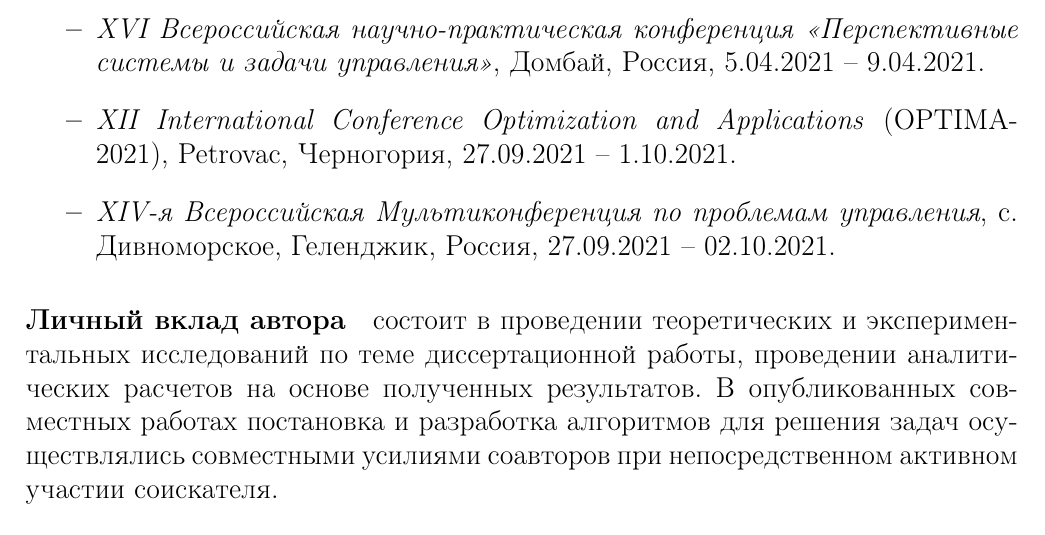
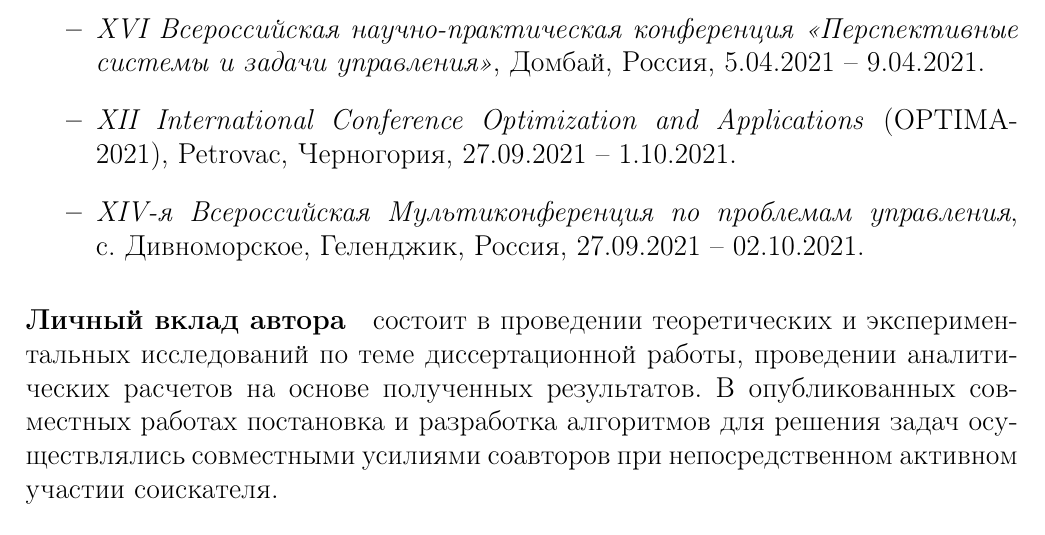
Before and after one commit to ukoloff/these, a LaTeX document (synopsis.tex, which reads synopsis/general.tex): part of page 9 of 31, cut so that both start at the same text. Compiled offline with pdfLaTeX.

Commit message:
Fix whitespace

```diff
--- a/synopsis/general.tex
+++ b/synopsis/general.tex
@@ -355,7 +355,7 @@ NP-трудным задачам.
     27.09.2021 -- 1.10.2021.
     \item
     \textit{XIV-я Всероссийская Мультиконференция по проблемам управления},
-    с. Дивноморское, Геленджик, Россия,
+    с.~Дивноморское, Геленджик, Россия,
     27.09.2021 -- 02.10.2021.
 \end{itemize}
 
```
